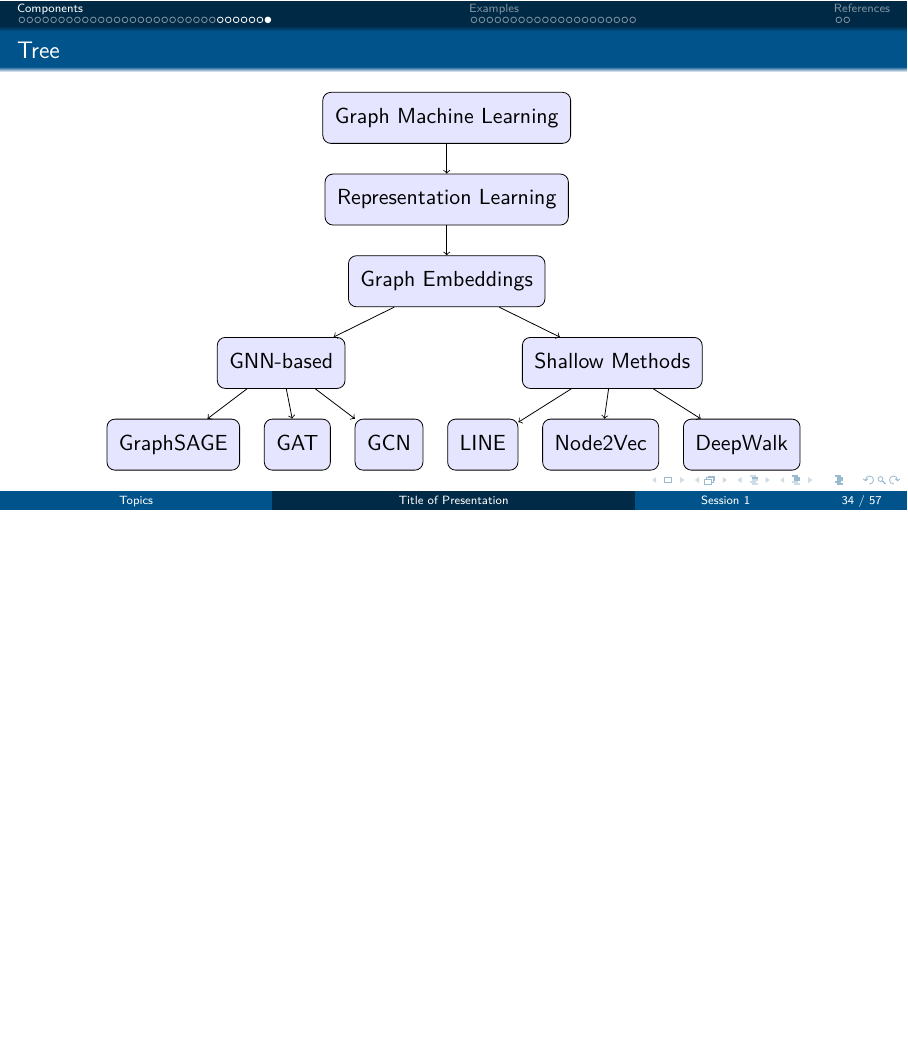
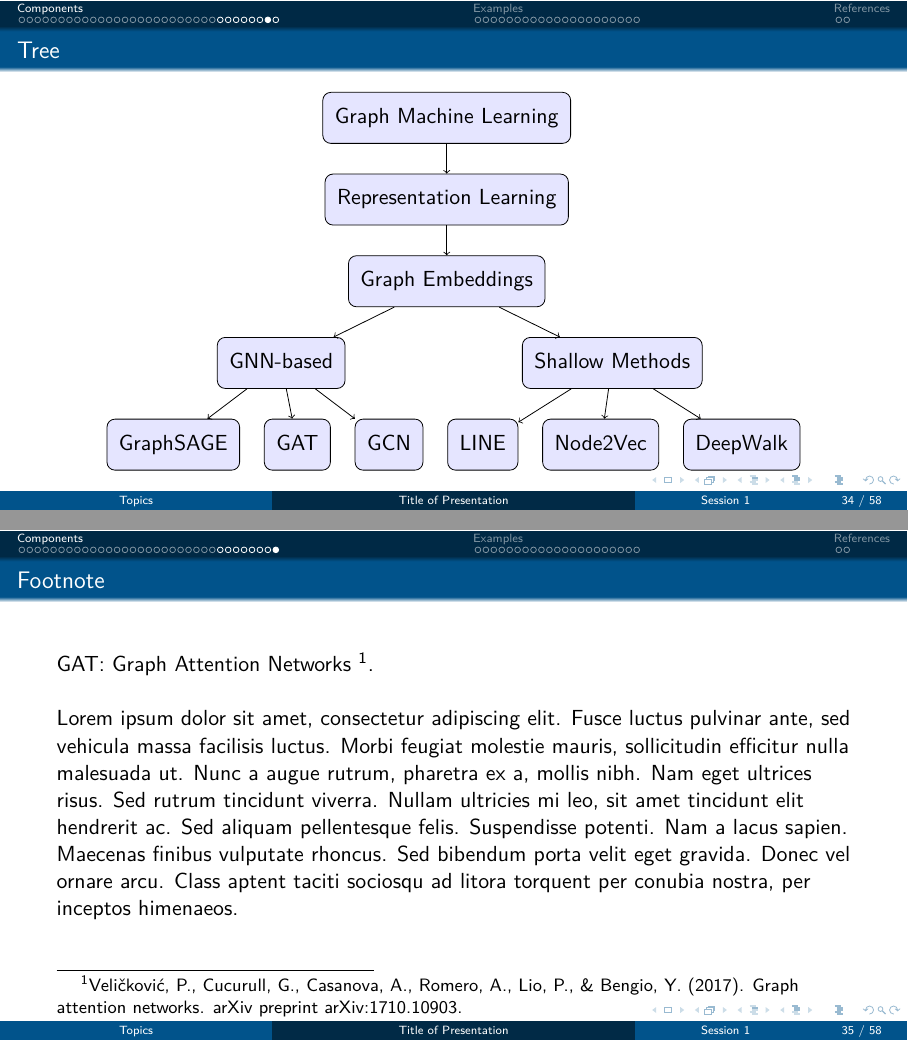
Before and after one commit to win7/Presentation_Template, LaTeX slides (slide.tex): page 35 of 58 before the commit and pages 35 and 36 of 59 after it, the two joined at a grey line, the shorter picture padded with empty space. The pictures show the PDF file slide.pdf that the author committed with the source.

Commit message:
include footnote

```diff
--- a/slide.tex
+++ b/slide.tex
@@ -758,6 +758,16 @@
             \end{note}
         \end{frame}
 
+        \begin{frame}{Footnote}
+            GAT: Graph Attention Networks \footnote{Veličković, P., Cucurull, G., Casanova, A., Romero, A., Lio, P., \& Bengio, Y. (2017). Graph attention networks. arXiv preprint arXiv:1710.10903.}. \newline
+
+            Lorem ipsum dolor sit amet, consectetur adipiscing elit. Fusce luctus pulvinar ante, sed vehicula massa facilisis luctus. Morbi feugiat molestie mauris, sollicitudin efficitur nulla malesuada ut. Nunc a augue rutrum, pharetra ex a, mollis nibh. Nam eget ultrices risus. Sed rutrum tincidunt viverra. Nullam ultricies mi leo, sit amet tincidunt elit hendrerit ac. Sed aliquam pellentesque felis. Suspendisse potenti. Nam a lacus sapien. Maecenas finibus vulputate rhoncus. Sed bibendum porta velit eget gravida. Donec vel ornare arcu. Class aptent taciti sociosqu ad litora torquent per conubia nostra, per inceptos himenaeos.
+
+            \begin{note}
+                {Write your notes here}
+            \end{note}
+        \end{frame}
+
 \section{Examples}
     \begin{frame}{Example 1}
         In mathematics and computer science, a graph (network) is defined as $G = (V, E)$, where $V = \{v_1, v_2, ..., v_{n}\}$ is the nodes (or \textit{vertices}, or \textit{points}) set and $E = \{e_1, e_2, ..., e_{m}\}, e_i \in V \times V$ a set of edges (or \textit{lines}, or \textit{arcs}) formed by unordered pairs of nodes. \newline
```
Also changed, not shown: slide.pdf.
